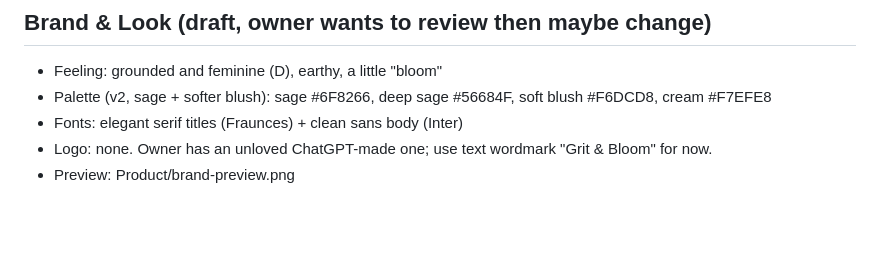
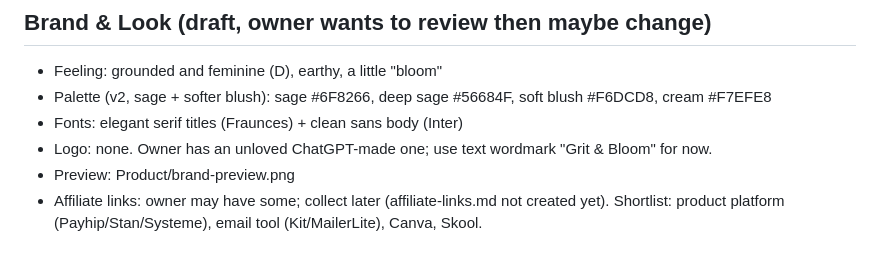
Before and after one commit to dortonalison16/aibusinessbuilder, a Markdown page: client-config.md, the part around the change. GitHub-like rendering; blank space fills up the shorter version.

Commit message:
Note affiliate links to collect later
Co-Authored-By: Claude Sonnet 5.5 <noreply@anthropic.com>
Claude-Session: https://claude.ai/code/session_01JAvgaodFfzFRS7zNminX2M

```diff
--- a/client-config.md
+++ b/client-config.md
@@ -52,3 +52,4 @@ Mode: Automated (Claude Code)
 - Fonts: elegant serif titles (Fraunces) + clean sans body (Inter)
 - Logo: none. Owner has an unloved ChatGPT-made one; use text wordmark "Grit & Bloom" for now.
 - Preview: Product/brand-preview.png
+- Affiliate links: owner may have some; collect later (affiliate-links.md not created yet). Shortlist: product platform (Payhip/Stan/Systeme), email tool (Kit/MailerLite), Canva, Skool.
```
